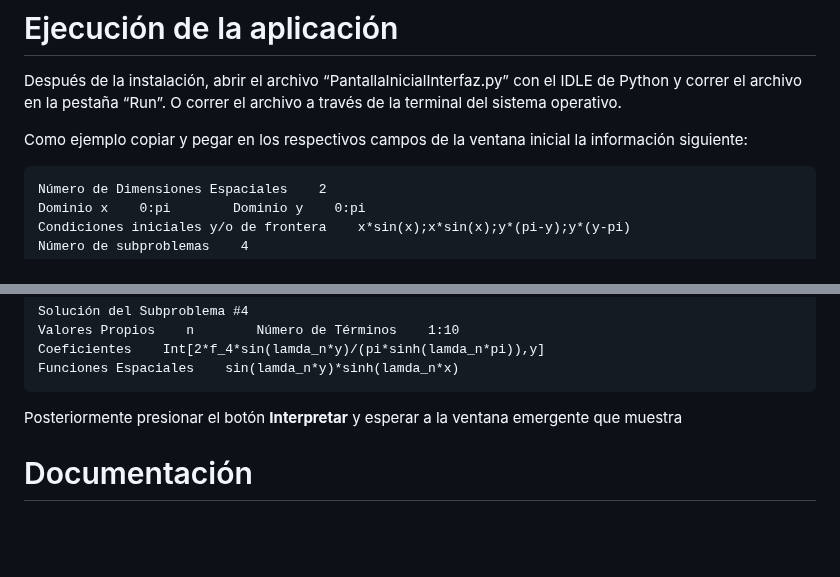
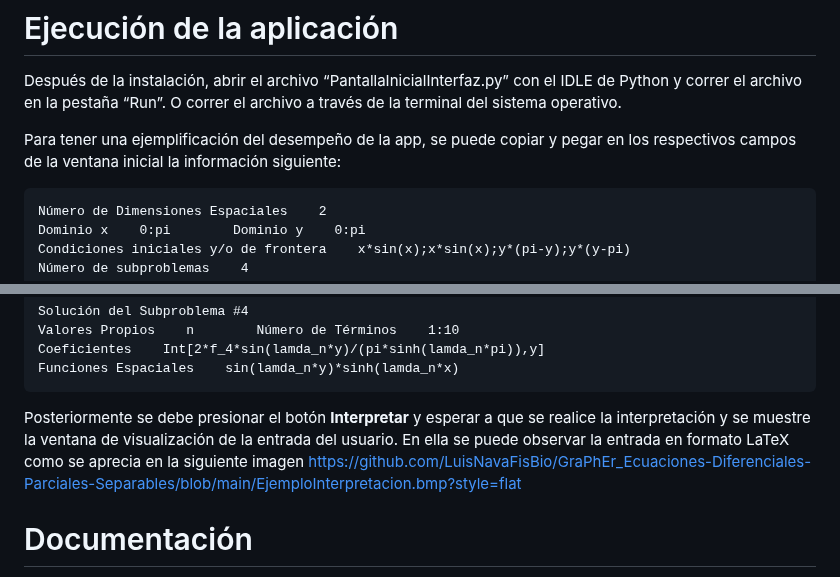
Before and after one commit to LuisNavaFisBio/GraPhEr, a Markdown page: README.md, 2 parts joined by grey strips. GitHub-like rendering; blank space fills up the shorter version.

````diff
--- a/README.md
+++ b/README.md
@@ -36,7 +36,7 @@ pip install matplotlib, PyQt5, plasTeX, sympy, scipy, PySide6, ffmpeg-python
 
 Después de la instalación, abrir el archivo “PantallaInicialInterfaz.py” con el IDLE de Python y correr el archivo en la pestaña “Run”. O correr el archivo a través de la terminal del sistema operativo.
 
-Como ejemplo copiar y pegar en los respectivos campos de la ventana inicial la información siguiente:
+Para tener una ejemplificación del desempeño de la app, se puede copiar y pegar en los respectivos campos de la ventana inicial la información siguiente:
 
 ```
 Número de Dimensiones Espaciales    2
@@ -65,7 +65,7 @@ Coeficientes    Int[2*f_4*sin(lamda_n*y)/(pi*sinh(lamda_n*pi)),y]
 Funciones Espaciales    sin(lamda_n*y)*sinh(lamda_n*x)
 ```
 
-Posteriormente presionar el botón **Interpretar** y esperar a la ventana emergente que muestra
+Posteriormente se debe presionar el botón **Interpretar** y esperar a que se realice la interpretación y se muestre la ventana de visualización de la entrada del usuario. En ella se puede observar la entrada en formato LaTeX como se aprecia en la siguiente imagen [https://github.com/LuisNavaFisBio/GraPhEr_Ecuaciones-Diferenciales-Parciales-Separables/blob/main/EjemploInterpretacion.bmp?style=flat]()
 
 # Documentación
 
````
